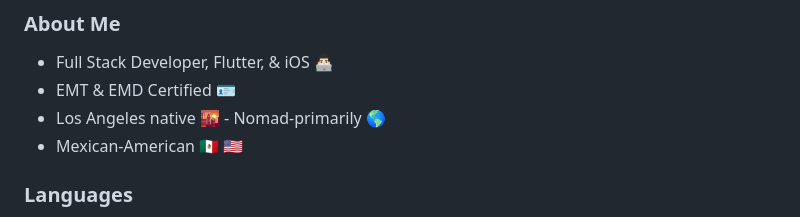
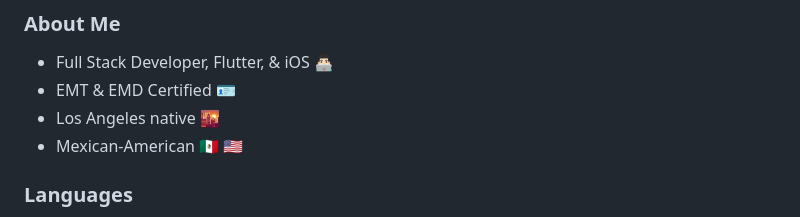
Before and after one commit to abrahamasalazar/abrahamasalazar, a Markdown page: README.md, the part around the change. Rendered like a GitHub page.

Commit message:
Remove redundant nomad reference from README

```diff
--- a/README.md
+++ b/README.md
@@ -4,7 +4,7 @@
 ### About Me
 - Full Stack Developer, Flutter, & iOS 👨🏻‍💻
 - EMT & EMD Certified 🪪
-- Los Angeles native 🌇 - Nomad-primarily 🌎
+- Los Angeles native 🌇
 - Mexican-American 🇲🇽 🇺🇸
 
 
```
